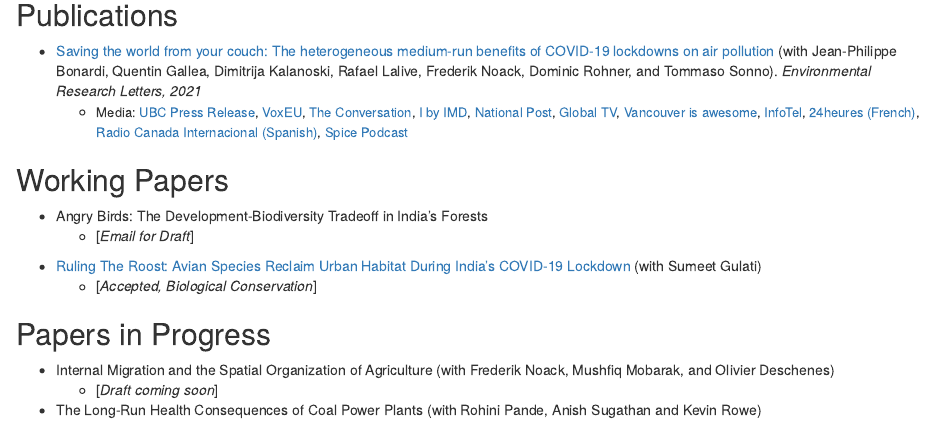
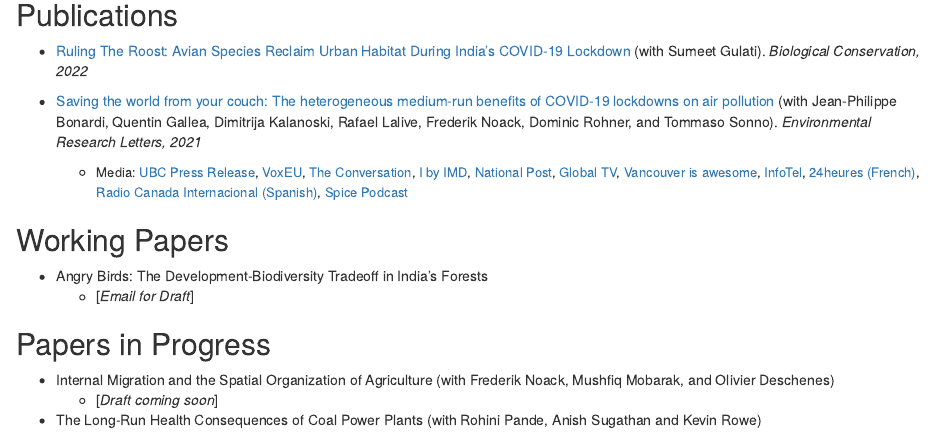
Before and after one commit to rmadhok/rmadhok-site, an R Markdown document (content/research.Rmd): the page in a window 1100 px wide, from 80 px down. Rendered offline with R 4.5, knitr and Pandoc, with nearby package versions.

Commit message:
added biocon pub

```diff
--- a/content/research.Rmd
+++ b/content/research.Rmd
@@ -3,6 +3,8 @@ title: "Research"
 ---
 
 ## Publications
+
+* [Ruling The Roost: Avian Species Reclaim Urban Habitat During India's COVID-19 Lockdown](https://www.sciencedirect.com/science/article/pii/S0006320722001501) (with Sumeet Gulati). *Biological Conservation, 2022*
 
 * [Saving the world from your couch: The heterogeneous medium-run benefits of COVID-19 lockdowns on air pollution](https://iopscience.iop.org/article/10.1088/1748-9326/abee4d) (with Jean-Philippe Bonardi, Quentin Gallea, Dimitrija Kalanoski, Rafael Lalive, Frederik Noack, Dominic Rohner, and Tommaso Sonno). *Environmental Research Letters, 2021*
     + <font size="2"> Media: [UBC Press Release](https://news.ubc.ca/2021/04/06/covid-19-lockdowns-only-reduced-air-pollution-in-some-parts-of-the-world/), [VoxEU](https://voxeu.org/article/pollution-reductions-during-lockdowns-can-teach-us-how-build-back-better), [The Conversation](https://theconversation.com/covid-19-lockdowns-improved-air-quality-in-some-cities-shedding-light-on-how-to-curb-pollution-158356), [I by IMD](https://iby.imd.org/sustainability/stay-home-to-save-the-world-not-so-fast/), [National Post](https://nationalpost.com/pmn/news-pmn/covid-19-lockdowns-improved-air-quality-in-some-cities-shedding-light-on-how-to-curb-pollution), [Global TV](https://globalnews.ca/video/7742442/ubc-study-finds-pollution-did-not-decrease-everywhere-during-pandemic/), [Vancouver is awesome](https://www.vancouverisawesome.com/coronavirus-covid-19-local-news/heres-why-covid-19-lockdowns-only-reduced-air-pollution-in-parts-of-the-world-3607865), [InfoTel](https://infotel.ca/newsitem/canada-saw-30-decrease-in-air-pollution-during-first-wave-lockdown-ubc-study/it82126), [24heures (French)](https://www.24heures.ch/la-pollution-a-baisse-beaucoup-plus-que-lactivite-economique-756413910716), [Radio Canada Internacional (Spanish)](https://www.rcinet.ca/es/2021/04/13/el-confinamiento-no-redujo-la-contaminacion-del-aire-tanto-como-se-esperaba/), [Spice Podcast](https://soundcloud.com/user-244969524-696484203/ubc-study-found-covid-19-lockdowns-only-reduced-air-pollution-in-some-parts-of-the-world) </font>
@@ -15,9 +17,6 @@ title: "Research"
 <!-- [Angry Birds: The Development-Biodiversity Tradeoff in India's Tropical Forests](/pdf/madhok_2021_angrybirds.pdf) -->
 <!--     + [*Submitted*] -->
 
-* [Ruling The Roost: Avian Species Reclaim Urban Habitat During India's COVID-19 Lockdown](https://www.biorxiv.org/content/10.1101/2020.12.15.422890v1) (with Sumeet Gulati)
-    + [*Accepted, Biological Conservation*]
-
 ## Papers in Progress
 
 * Internal Migration and the Spatial Organization of Agriculture (with Frederik Noack, Mushfiq Mobarak, and Olivier Deschenes)
```
Also changed, not shown: content/research.html, static/pdf/rmadhok_cv.pdf.
